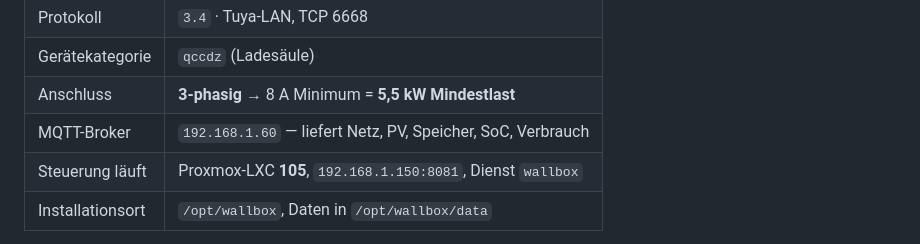
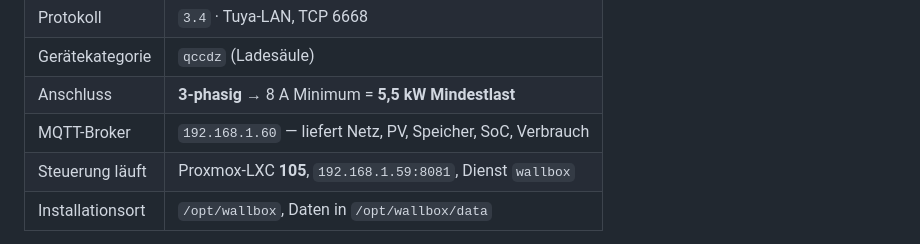
Before and after one commit to Benji-Str/Wallbox, a Markdown page: CLAUDE.md, the part around the change. Rendered like a GitHub page.

Commit message:
Die Steuerung ist unter 192.168.1.59 erreichbar, nicht unter .150
Betreiber 5.11.: "hier laeuft das". Im Projektgedaechtnis stand die alte Adresse,
und jede Anleitung daraus schickte ihn auf eine IP, die nicht antwortet. Eine
falsche Adresse im Gedaechtnis ist teurer als gar keine: Man sucht den Fehler
dann beim Dienst.

Co-Authored-By: Claude Opus 5 <noreply@anthropic.com>
Claude-Session: https://claude.ai/code/session_01Jv3BLbghpBV4aF4WEEXrhS

```diff
--- a/CLAUDE.md
+++ b/CLAUDE.md
@@ -14,7 +14,7 @@ Miner-Plattform liegt getrennt in `Benji-Str/gridmine-steuerung`.
 | Gerätekategorie | `qccdz` (Ladesäule) |
 | Anschluss | **3-phasig** → 8 A Minimum = **5,5 kW Mindestlast** |
 | MQTT-Broker | `192.168.1.60` — liefert Netz, PV, Speicher, SoC, Verbrauch |
-| Steuerung läuft | Proxmox-LXC **105**, `192.168.1.150:8081`, Dienst `wallbox` |
+| Steuerung läuft | Proxmox-LXC **105**, `192.168.1.59:8081`, Dienst `wallbox` |
 | Installationsort | `/opt/wallbox`, Daten in `/opt/wallbox/data` |
 
 **Der `local_key` steht in `data/wallbox.json` und gehört NICHT ins Repo.**
```
